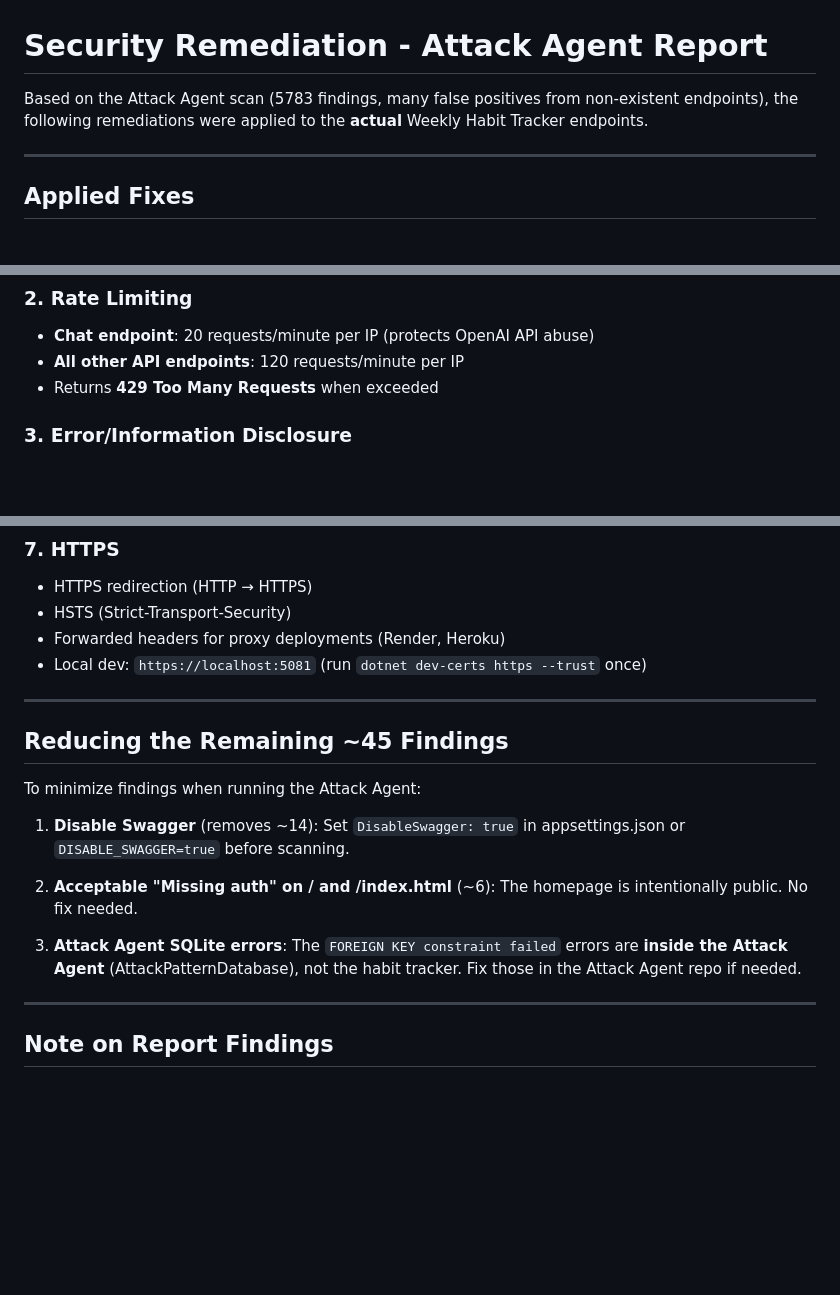
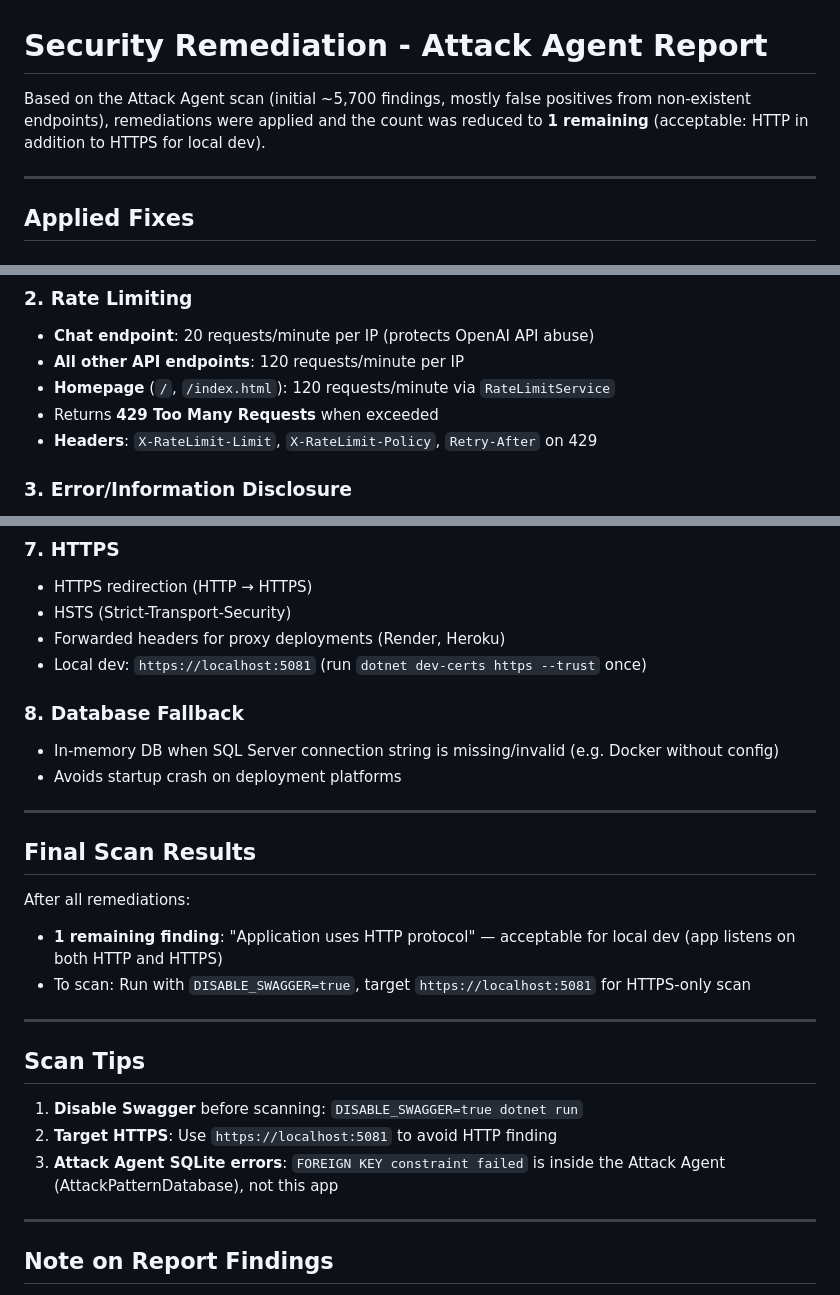
Before and after one commit to yashvikommidii/Weekly-habit-tracker, a Markdown page: SECURITY_REMEDIATION.md, 3 parts joined by grey strips. GitHub-like rendering; blank space fills up the shorter version.

```diff
--- a/SECURITY_REMEDIATION.md
+++ b/SECURITY_REMEDIATION.md
@@ -1,6 +1,6 @@
 # Security Remediation - Attack Agent Report
 
-Based on the Attack Agent scan (5783 findings, many false positives from non-existent endpoints), the following remediations were applied to the **actual** Weekly Habit Tracker endpoints.
+Based on the Attack Agent scan (initial ~5,700 findings, mostly false positives from non-existent endpoints), remediations were applied and the count was reduced to **1 remaining** (acceptable: HTTP in addition to HTTPS for local dev).
 
 ---
 
@@ -18,7 +18,9 @@ Added middleware to set:
 ### 2. Rate Limiting
 - **Chat endpoint**: 20 requests/minute per IP (protects OpenAI API abuse)
 - **All other API endpoints**: 120 requests/minute per IP
+- **Homepage** (`/`, `/index.html`): 120 requests/minute via `RateLimitService`
 - Returns **429 Too Many Requests** when exceeded
+- **Headers**: `X-RateLimit-Limit`, `X-RateLimit-Policy`, `Retry-After` on 429
 
 ### 3. Error/Information Disclosure
 - Chat: No longer exposes "OpenAI API key not configured" or raw API errors
@@ -52,17 +54,25 @@ Added middleware to set:
 - Forwarded headers for proxy deployments (Render, Heroku)
 - Local dev: `https://localhost:5081` (run `dotnet dev-certs https --trust` once)
 
+### 8. Database Fallback
+- In-memory DB when SQL Server connection string is missing/invalid (e.g. Docker without config)
+- Avoids startup crash on deployment platforms
+
 ---
 
-## Reducing the Remaining ~45 Findings
+## Final Scan Results
 
-To minimize findings when running the Attack Agent:
+After all remediations:
+- **1 remaining finding**: "Application uses HTTP protocol" — acceptable for local dev (app listens on both HTTP and HTTPS)
+- To scan: Run with `DISABLE_SWAGGER=true`, target `https://localhost:5081` for HTTPS-only scan
 
-1. **Disable Swagger** (removes ~14): Set `DisableSwagger: true` in appsettings.json or `DISABLE_SWAGGER=true` before scanning.
+---
 
-2. **Acceptable "Missing auth" on / and /index.html** (~6): The homepage is intentionally public. No fix needed.
+## Scan Tips
 
-3. **Attack Agent SQLite errors**: The `FOREIGN KEY constraint failed` errors are **inside the Attack Agent** (AttackPatternDatabase), not the habit tracker. Fix those in the Attack Agent repo if needed.
+1. **Disable Swagger** before scanning: `DISABLE_SWAGGER=true dotnet run`
+2. **Target HTTPS**: Use `https://localhost:5081` to avoid HTTP finding
+3. **Attack Agent SQLite errors**: `FOREIGN KEY constraint failed` is inside the Attack Agent (AttackPatternDatabase), not this app
 
 ---
 
```
Also changed, not shown: README.md (+18 -4 lines).
